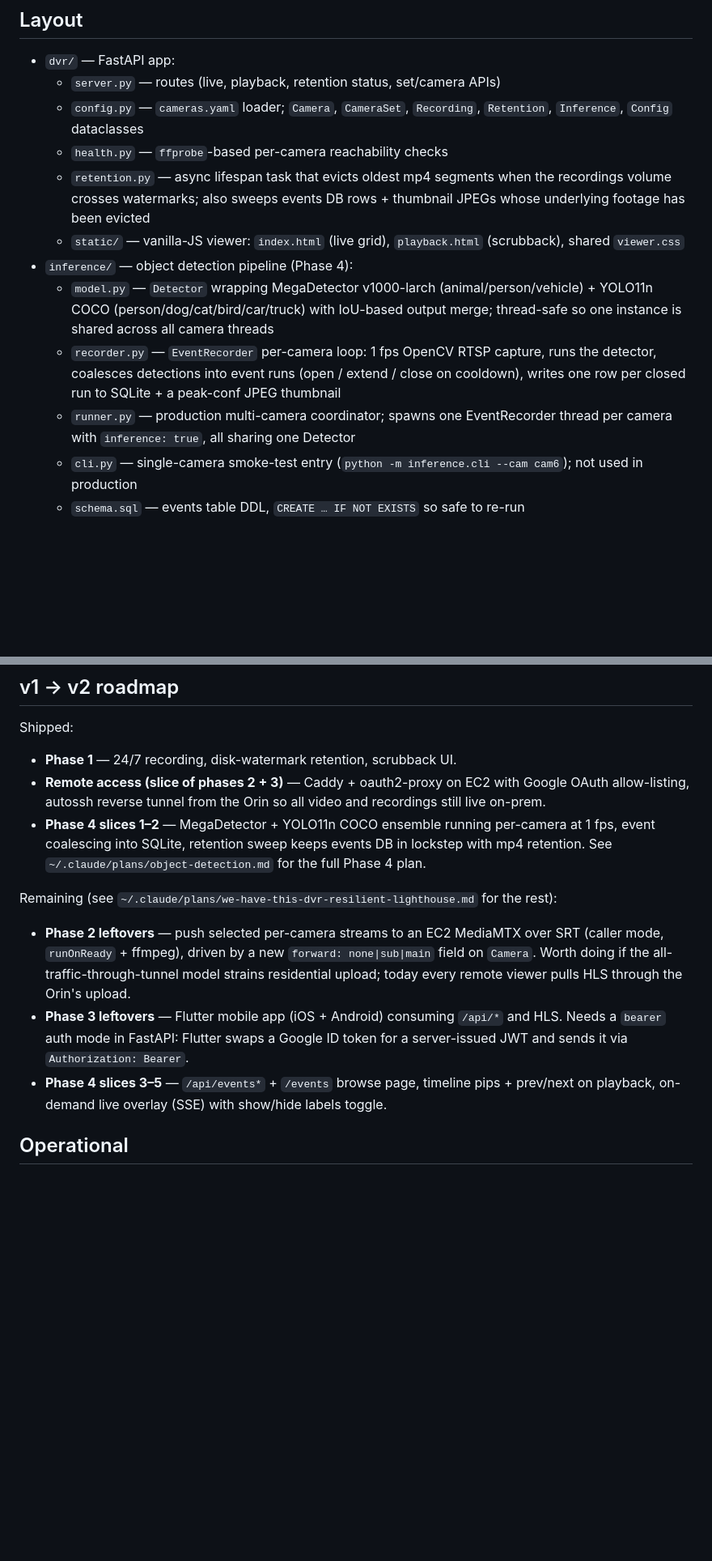
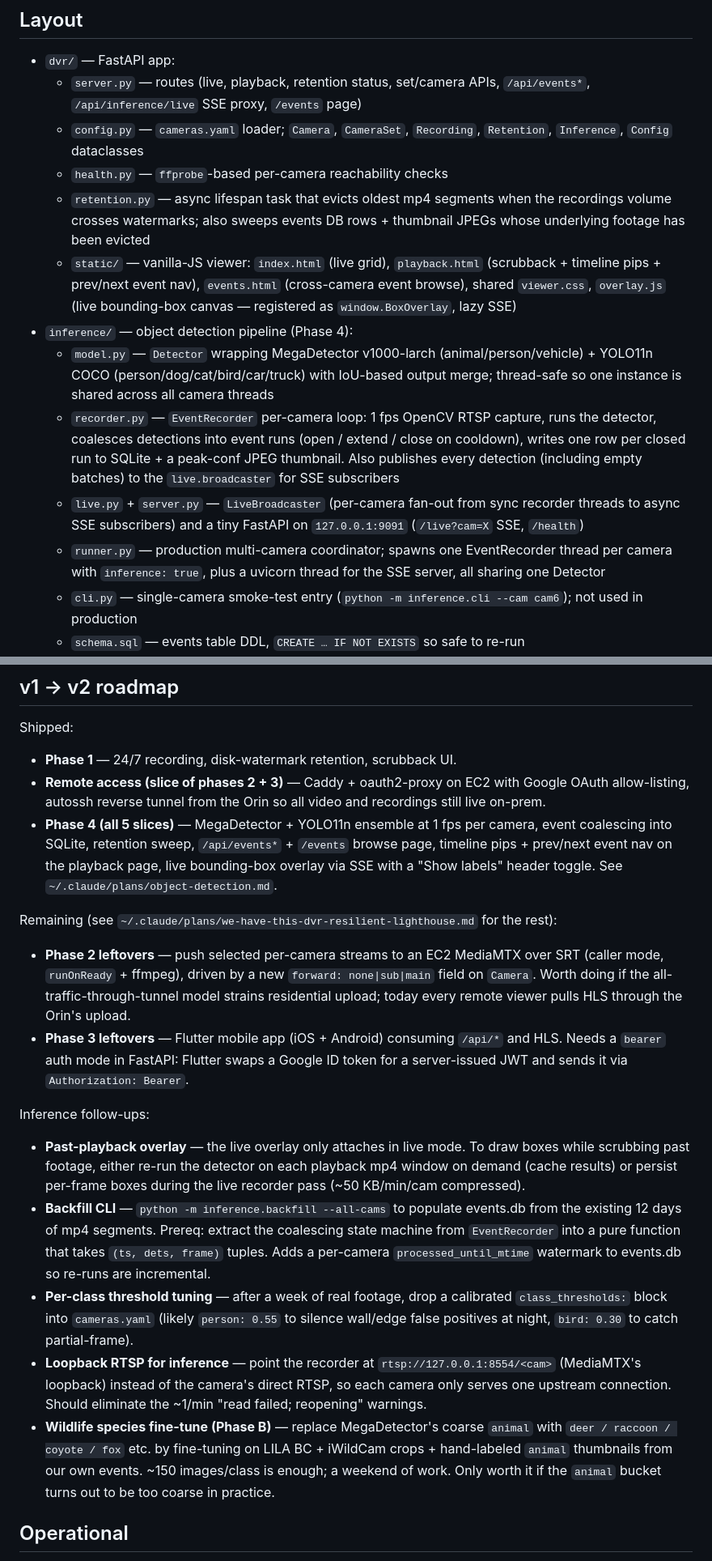
Before and after one commit to thepaulm/belfry, a Markdown page: CLAUDE.md, 2 parts joined by grey strips. Shown at 81% size. Drawn GitHub-style; blank space fills up the shorter version.

```diff
--- a/CLAUDE.md
+++ b/CLAUDE.md
@@ -5,15 +5,16 @@ Self-hosted DVR for Interlogix TVB-5301 cameras (OEM Hikvision) on a dedicated,
 ## Layout
 
 - `dvr/` — FastAPI app:
-  - `server.py` — routes (live, playback, retention status, set/camera APIs)
+  - `server.py` — routes (live, playback, retention status, set/camera APIs, `/api/events*`, `/api/inference/live` SSE proxy, `/events` page)
   - `config.py` — `cameras.yaml` loader; `Camera`, `CameraSet`, `Recording`, `Retention`, `Inference`, `Config` dataclasses
   - `health.py` — `ffprobe`-based per-camera reachability checks
   - `retention.py` — async lifespan task that evicts oldest mp4 segments when the recordings volume crosses watermarks; also sweeps events DB rows + thumbnail JPEGs whose underlying footage has been evicted
-  - `static/` — vanilla-JS viewer: `index.html` (live grid), `playback.html` (scrubback), shared `viewer.css`
+  - `static/` — vanilla-JS viewer: `index.html` (live grid), `playback.html` (scrubback + timeline pips + prev/next event nav), `events.html` (cross-camera event browse), shared `viewer.css`, `overlay.js` (live bounding-box canvas — registered as `window.BoxOverlay`, lazy SSE)
 - `inference/` — object detection pipeline (Phase 4):
   - `model.py` — `Detector` wrapping MegaDetector v1000-larch (animal/person/vehicle) + YOLO11n COCO (person/dog/cat/bird/car/truck) with IoU-based output merge; thread-safe so one instance is shared across all camera threads
-  - `recorder.py` — `EventRecorder` per-camera loop: 1 fps OpenCV RTSP capture, runs the detector, coalesces detections into event runs (open / extend / close on cooldown), writes one row per closed run to SQLite + a peak-conf JPEG thumbnail
-  - `runner.py` — production multi-camera coordinator; spawns one EventRecorder thread per camera with `inference: true`, all sharing one Detector
+  - `recorder.py` — `EventRecorder` per-camera loop: 1 fps OpenCV RTSP capture, runs the detector, coalesces detections into event runs (open / extend / close on cooldown), writes one row per closed run to SQLite + a peak-conf JPEG thumbnail. Also publishes every detection (including empty batches) to the `live.broadcaster` for SSE subscribers
+  - `live.py` + `server.py` — `LiveBroadcaster` (per-camera fan-out from sync recorder threads to async SSE subscribers) and a tiny FastAPI on `127.0.0.1:9091` (`/live?cam=X` SSE, `/health`)
+  - `runner.py` — production multi-camera coordinator; spawns one EventRecorder thread per camera with `inference: true`, plus a uvicorn thread for the SSE server, all sharing one Detector
   - `cli.py` — single-camera smoke-test entry (`python -m inference.cli --cam cam6`); not used in production
   - `schema.sql` — events table DDL, `CREATE … IF NOT EXISTS` so safe to re-run
 - `mediamtx/` — MediaMTX binary + `mediamtx.yml`. Real config is gitignored; `mediamtx.example.yml` is the template.
@@ -106,13 +130,20 @@ Shipped:
 
 - **Phase 1** — 24/7 recording, disk-watermark retention, scrubback UI.
 - **Remote access (slice of phases 2 + 3)** — Caddy + oauth2-proxy on EC2 with Google OAuth allow-listing, autossh reverse tunnel from the Orin so all video and recordings still live on-prem.
-- **Phase 4 slices 1–2** — MegaDetector + YOLO11n COCO ensemble running per-camera at 1 fps, event coalescing into SQLite, retention sweep keeps events DB in lockstep with mp4 retention. See `~/.claude/plans/object-detection.md` for the full Phase 4 plan.
+- **Phase 4 (all 5 slices)** — MegaDetector + YOLO11n ensemble at 1 fps per camera, event coalescing into SQLite, retention sweep, `/api/events*` + `/events` browse page, timeline pips + prev/next event nav on the playback page, live bounding-box overlay via SSE with a "Show labels" header toggle. See `~/.claude/plans/object-detection.md`.
 
 Remaining (see `~/.claude/plans/we-have-this-dvr-resilient-lighthouse.md` for the rest):
 
 - **Phase 2 leftovers** — push selected per-camera streams to an EC2 MediaMTX over SRT (caller mode, `runOnReady` + ffmpeg), driven by a new `forward: none|sub|main` field on `Camera`. Worth doing if the all-traffic-through-tunnel model strains residential upload; today every remote viewer pulls HLS through the Orin's upload.
 - **Phase 3 leftovers** — Flutter mobile app (iOS + Android) consuming `/api/*` and HLS. Needs a `bearer` auth mode in FastAPI: Flutter swaps a Google ID token for a server-issued JWT and sends it via `Authorization: Bearer`.
-- **Phase 4 slices 3–5** — `/api/events*` + `/events` browse page, timeline pips + prev/next on playback, on-demand live overlay (SSE) with show/hide labels toggle.
+
+Inference follow-ups:
+
+- **Past-playback overlay** — the live overlay only attaches in live mode. To draw boxes while scrubbing past footage, either re-run the detector on each playback mp4 window on demand (cache results) or persist per-frame boxes during the live recorder pass (~50 KB/min/cam compressed).
+- **Backfill CLI** — `python -m inference.backfill --all-cams` to populate events.db from the existing 12 days of mp4 segments. Prereq: extract the coalescing state machine from `EventRecorder` into a pure function that takes `(ts, dets, frame)` tuples. Adds a per-camera `processed_until_mtime` watermark to events.db so re-runs are incremental.
+- **Per-class threshold tuning** — after a week of real footage, drop a calibrated `class_thresholds:` block into `cameras.yaml` (likely `person: 0.55` to silence wall/edge false positives at night, `bird: 0.30` to catch partial-frame).
+- **Loopback RTSP for inference** — point the recorder at `rtsp://127.0.0.1:8554/<cam>` (MediaMTX's loopback) instead of the camera's direct RTSP, so each camera only serves one upstream connection. Should eliminate the ~1/min "read failed; reopening" warnings.
+- **Wildlife species fine-tune (Phase B)** — replace MegaDetector's coarse `animal` with `deer / raccoon / coyote / fox` etc. by fine-tuning on LILA BC + iWildCam crops + hand-labeled `animal` thumbnails from our own events. ~150 images/class is enough; a weekend of work. Only worth it if the `animal` bucket turns out to be too coarse in practice.
 
 ## Operational
 
```
Also changed, not shown: other parts of CLAUDE.md (+24 -1 lines).
